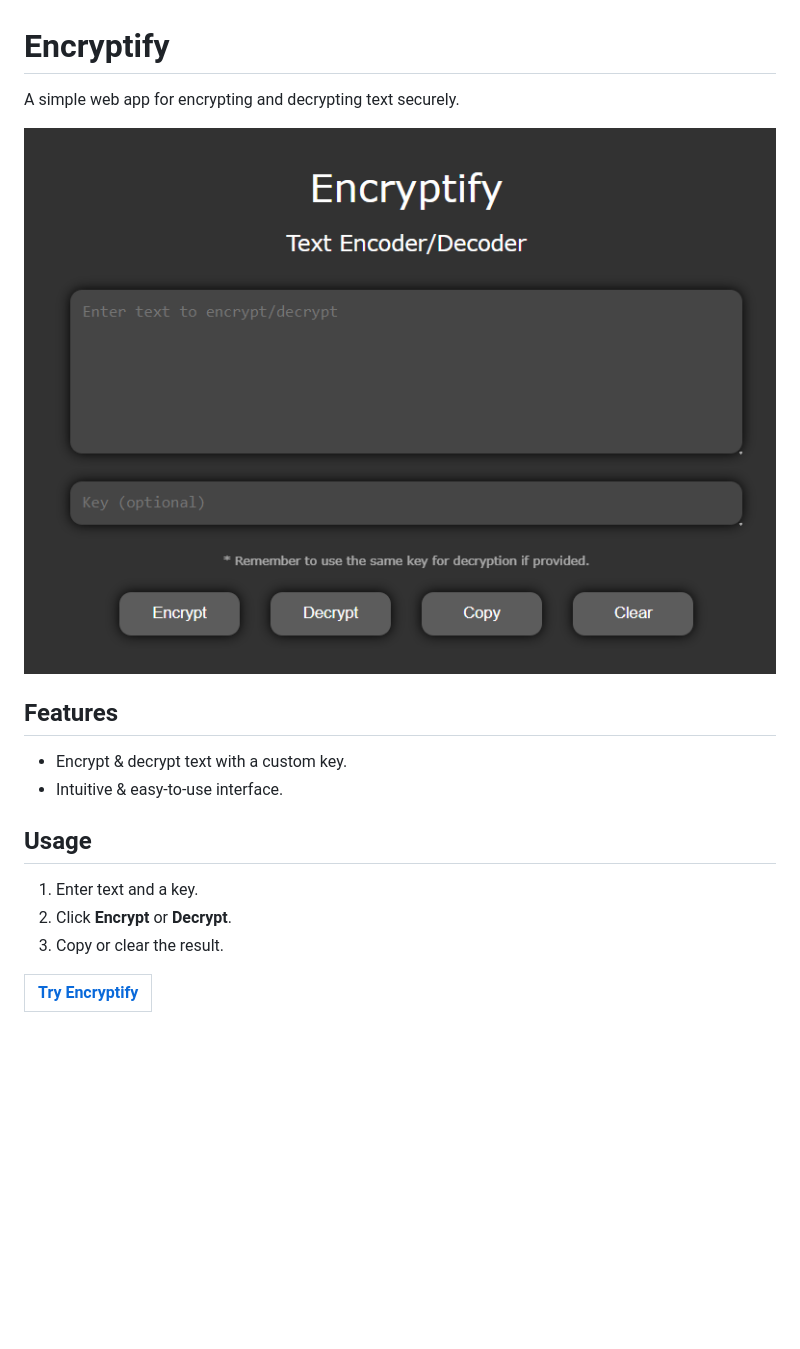
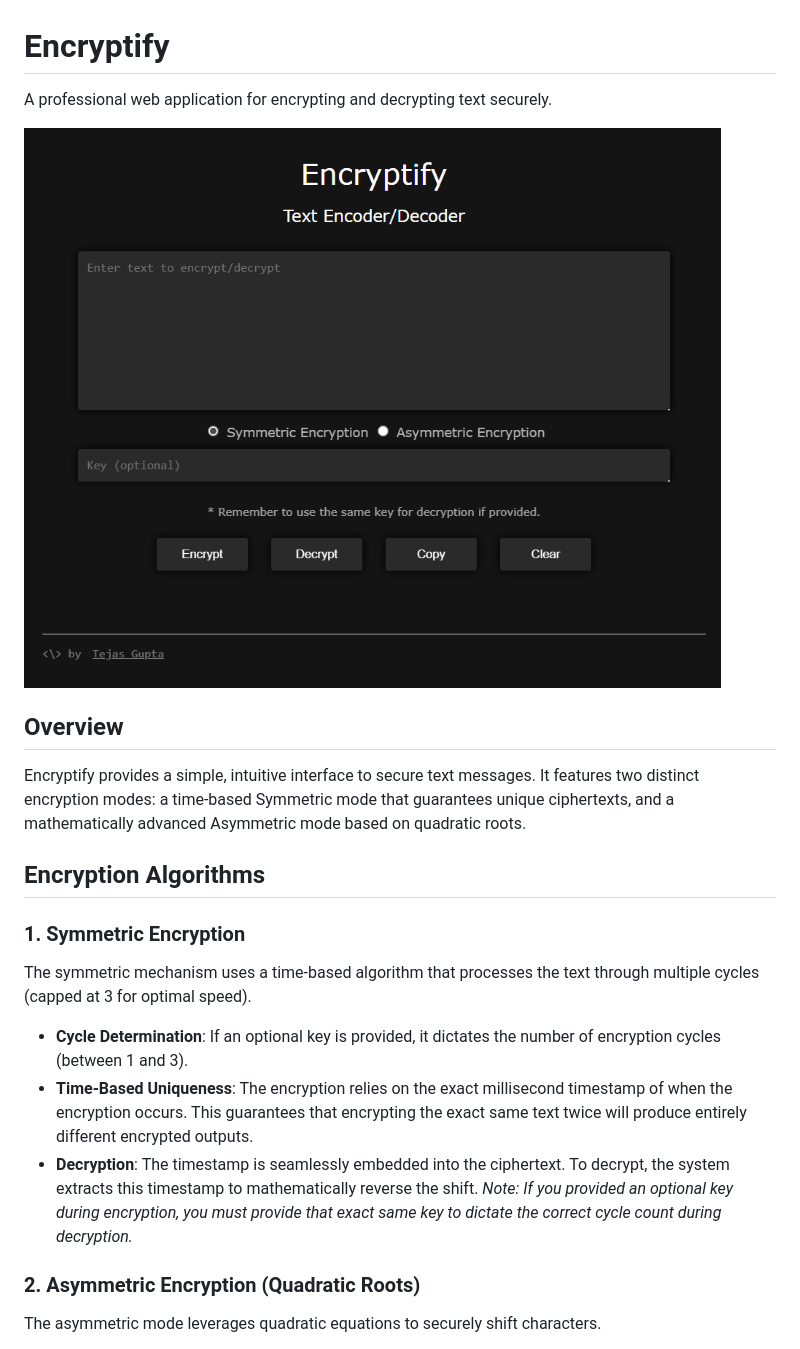
Before and after one commit to multiverseweb/Encryptify, a Markdown page: README.md, the part around the change printed below. Drawn GitHub-style; pictures changed too: resources/encryptify.png; blank space fills up the shorter version.

```diff
--- a/README.md
+++ b/README.md
@@ -1,16 +1,22 @@
 # Encryptify
 
-A simple web app for encrypting and decrypting text securely.
+A professional web application for encrypting and decrypting text securely.
 
-![](https://github.com/multiverseweb/Encryptify/blob/main/resources/encryptify.png?raw=true)
-## Features
-- Encrypt & decrypt text with a custom key.
-- Intuitive & easy-to-use interface.
+![Encryptify Interface](https://github.com/multiverseweb/Encryptify/blob/main/resources/encryptify.png?raw=true)
 
-## Usage
-1. Enter text and a key.
-2. Click **Encrypt** or **Decrypt**.
-3. Copy or clear the result.
+## Overview
 
-| [Try Encryptify](https://multiverseweb.github.io/Encryptify/) |
-|-|
+Encryptify provides a simple, intuitive interface to secure text messages. It features two distinct encryption modes: a time-based Symmetric mode that guarantees unique ciphertexts, and a mathematically advanced Asymmetric mode based on quadratic roots.
+
+## Encryption Algorithms
+
+### 1. Symmetric Encryption
+The symmetric mechanism uses a time-based algorithm that processes the text through multiple cycles (capped at 3 for optimal speed).
+
+- **Cycle Determination**: If an optional key is provided, it dictates the number of encryption cycles (between 1 and 3).
+- **Time-Based Uniqueness**: The encryption relies on the exact millisecond timestamp of when the encryption occurs. This guarantees that encrypting the exact same text twice will produce entirely different encrypted outputs.
+- **Decryption**: The timestamp is seamlessly embedded into the ciphertext. To decrypt, the system extracts this timestamp to mathematically reverse the shift. *Note: If you provided an optional key during encryption, you must provide that exact same key to dictate the correct cycle count during decryption.*
+
+### 2. Asymmetric Encryption (Quadratic Roots)
+The asymmetric mode leverages quadratic equations to securely shift characters.
+
```
Also changed, not shown: other parts of README.md (+17 -1 lines), 2 other files.
